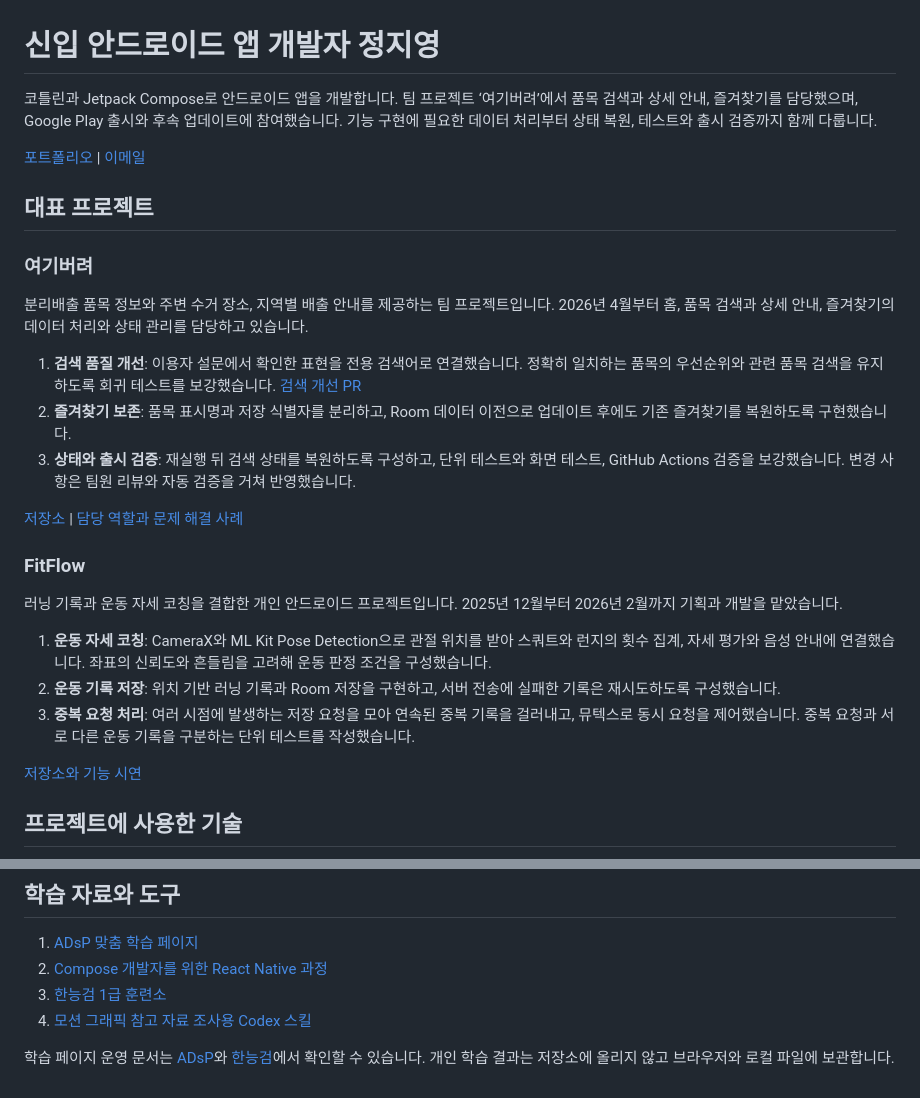
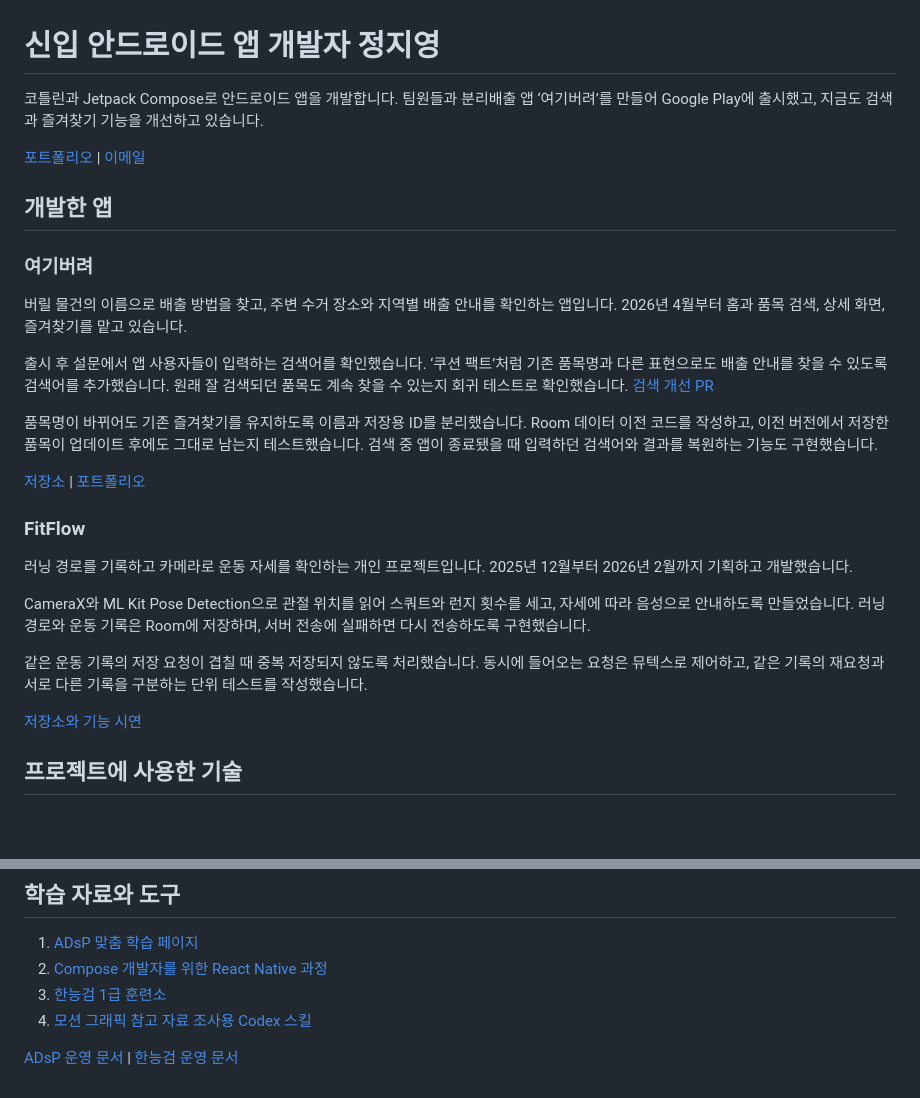
Before and after one commit to Jiyeong-kor/Jiyeong-kor, a Markdown page: README.md, 2 parts joined by grey strips. Drawn GitHub-style; blank space fills up the shorter version.

Commit message:
docs: simplify profile introduction and project descriptions

```diff
--- a/README.md
+++ b/README.md
@@ -1,28 +1,28 @@
 # 신입 안드로이드 앱 개발자 정지영
 
-코틀린과 Jetpack Compose로 안드로이드 앱을 개발합니다. 팀 프로젝트 ‘여기버려’에서 품목 검색과 상세 안내, 즐겨찾기를 담당했으며, Google Play 출시와 후속 업데이트에 참여했습니다. 기능 구현에 필요한 데이터 처리부터 상태 복원, 테스트와 출시 검증까지 함께 다룹니다.
+코틀린과 Jetpack Compose로 안드로이드 앱을 개발합니다. 팀원들과 분리배출 앱 ‘여기버려’를 만들어 Google Play에 출시했고, 지금도 검색과 즐겨찾기 기능을 개선하고 있습니다.
 
 [포트폴리오](https://androidportfolio.jeongjiyeong486.workers.dev/) | [이메일](mailto:jeongjiyeong486@gmail.com)
 
-## 대표 프로젝트
+## 개발한 앱
 
 ### 여기버려
 
-분리배출 품목 정보와 주변 수거 장소, 지역별 배출 안내를 제공하는 팀 프로젝트입니다. 2026년 4월부터 홈, 품목 검색과 상세 안내, 즐겨찾기의 데이터 처리와 상태 관리를 담당하고 있습니다.
+버릴 물건의 이름으로 배출 방법을 찾고, 주변 수거 장소와 지역별 배출 안내를 확인하는 앱입니다. 2026년 4월부터 홈과 품목 검색, 상세 화면, 즐겨찾기를 맡고 있습니다.
 
-1. **검색 품질 개선**: 이용자 설문에서 확인한 표현을 전용 검색어로 연결했습니다. 정확히 일치하는 품목의 우선순위와 관련 품목 검색을 유지하도록 회귀 테스트를 보강했습니다. [검색 개선 PR](https://github.com/AndroidStudy-Sesac/Yeogi-Beoryeo/pull/579)
-2. **즐겨찾기 보존**: 품목 표시명과 저장 식별자를 분리하고, Room 데이터 이전으로 업데이트 후에도 기존 즐겨찾기를 복원하도록 구현했습니다.
-3. **상태와 출시 검증**: 재실행 뒤 검색 상태를 복원하도록 구성하고, 단위 테스트와 화면 테스트, GitHub Actions 검증을 보강했습니다. 변경 사항은 팀원 리뷰와 자동 검증을 거쳐 반영했습니다.
+출시 후 설문에서 앱 사용자들이 입력하는 검색어를 확인했습니다. ‘쿠션 팩트’처럼 기존 품목명과 다른 표현으로도 배출 안내를 찾을 수 있도록 검색어를 추가했습니다. 원래 잘 검색되던 품목도 계속 찾을 수 있는지 회귀 테스트로 확인했습니다. [검색 개선 PR](https://github.com/AndroidStudy-Sesac/Yeogi-Beoryeo/pull/579)
 
-[저장소](https://github.com/AndroidStudy-Sesac/Yeogi-Beoryeo) | [담당 역할과 문제 해결 사례](https://androidportfolio.jeongjiyeong486.workers.dev/)
+품목명이 바뀌어도 기존 즐겨찾기를 유지하도록 이름과 저장용 ID를 분리했습니다. Room 데이터 이전 코드를 작성하고, 이전 버전에서 저장한 품목이 업데이트 후에도 그대로 남는지 테스트했습니다. 검색 중 앱이 종료됐을 때 입력하던 검색어와 결과를 복원하는 기능도 구현했습니다.
+
+[저장소](https://github.com/AndroidStudy-Sesac/Yeogi-Beoryeo) | [포트폴리오](https://androidportfolio.jeongjiyeong486.workers.dev/)
 
 ### FitFlow
 
-러닝 기록과 운동 자세 코칭을 결합한 개인 안드로이드 프로젝트입니다. 2025년 12월부터 2026년 2월까지 기획과 개발을 맡았습니다.
+러닝 경로를 기록하고 카메라로 운동 자세를 확인하는 개인 프로젝트입니다. 2025년 12월부터 2026년 2월까지 기획하고 개발했습니다.
 
-1. **운동 자세 코칭**: CameraX와 ML Kit Pose Detection으로 관절 위치를 받아 스쿼트와 런지의 횟수 집계, 자세 평가와 음성 안내에 연결했습니다. 좌표의 신뢰도와 흔들림을 고려해 운동 판정 조건을 구성했습니다.
-2. **운동 기록 저장**: 위치 기반 러닝 기록과 Room 저장을 구현하고, 서버 전송에 실패한 기록은 재시도하도록 구성했습니다.
-3. **중복 요청 처리**: 여러 시점에 발생하는 저장 요청을 모아 연속된 중복 기록을 걸러내고, 뮤텍스로 동시 요청을 제어했습니다. 중복 요청과 서로 다른 운동 기록을 구분하는 단위 테스트를 작성했습니다.
+CameraX와 ML Kit Pose Detection으로 관절 위치를 읽어 스쿼트와 런지 횟수를 세고, 자세에 따라 음성으로 안내하도록 만들었습니다. 러닝 경로와 운동 기록은 Room에 저장하며, 서버 전송에 실패하면 다시 전송하도록 구현했습니다.
+
+같은 운동 기록의 저장 요청이 겹칠 때 중복 저장되지 않도록 처리했습니다. 동시에 들어오는 요청은 뮤텍스로 제어하고, 같은 기록의 재요청과 서로 다른 기록을 구분하는 단위 테스트를 작성했습니다.
 
 [저장소와 기능 시연](https://github.com/Jiyeong-kor/FitFlow)
 
@@ -44,4 +44,4 @@
 3. [한능검 1급 훈련소](https://jiyeong-kor.github.io/Jiyeong-kor/history/)
 4. [모션 그래픽 참고 자료 조사용 Codex 스킬](https://github.com/Jiyeong-kor/Jiyeong-kor/tree/main/skills/motion-graphics-reference)
 
-학습 페이지 운영 문서는 [ADsP](apps/adsp-study/README.md)와 [한능검](apps/korean-history-study/README.md)에서 확인할 수 있습니다. 개인 학습 결과는 저장소에 올리지 않고 브라우저와 로컬 파일에 보관합니다.
+[ADsP 운영 문서](apps/adsp-study/README.md) | [한능검 운영 문서](apps/korean-history-study/README.md)
```
